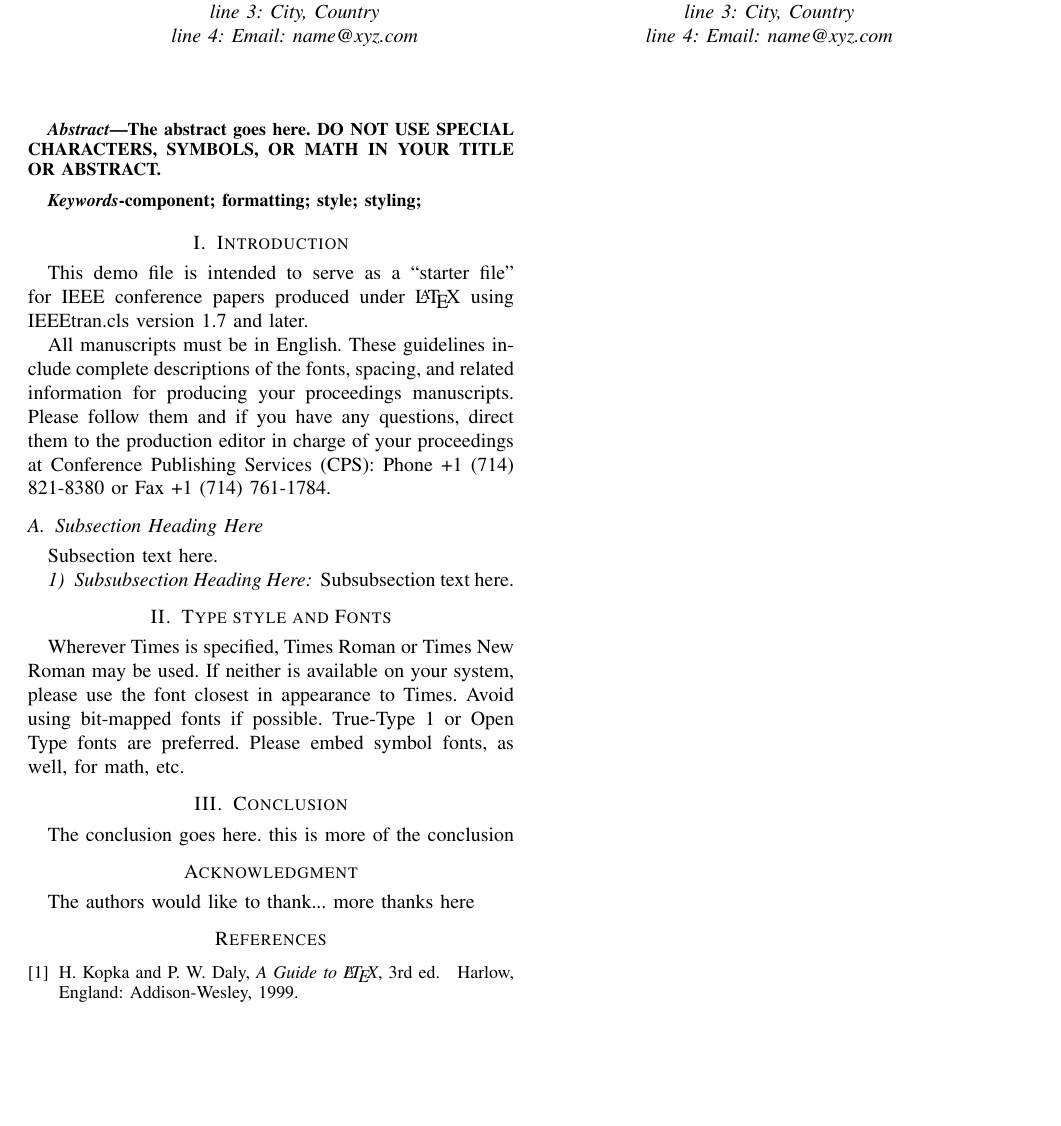
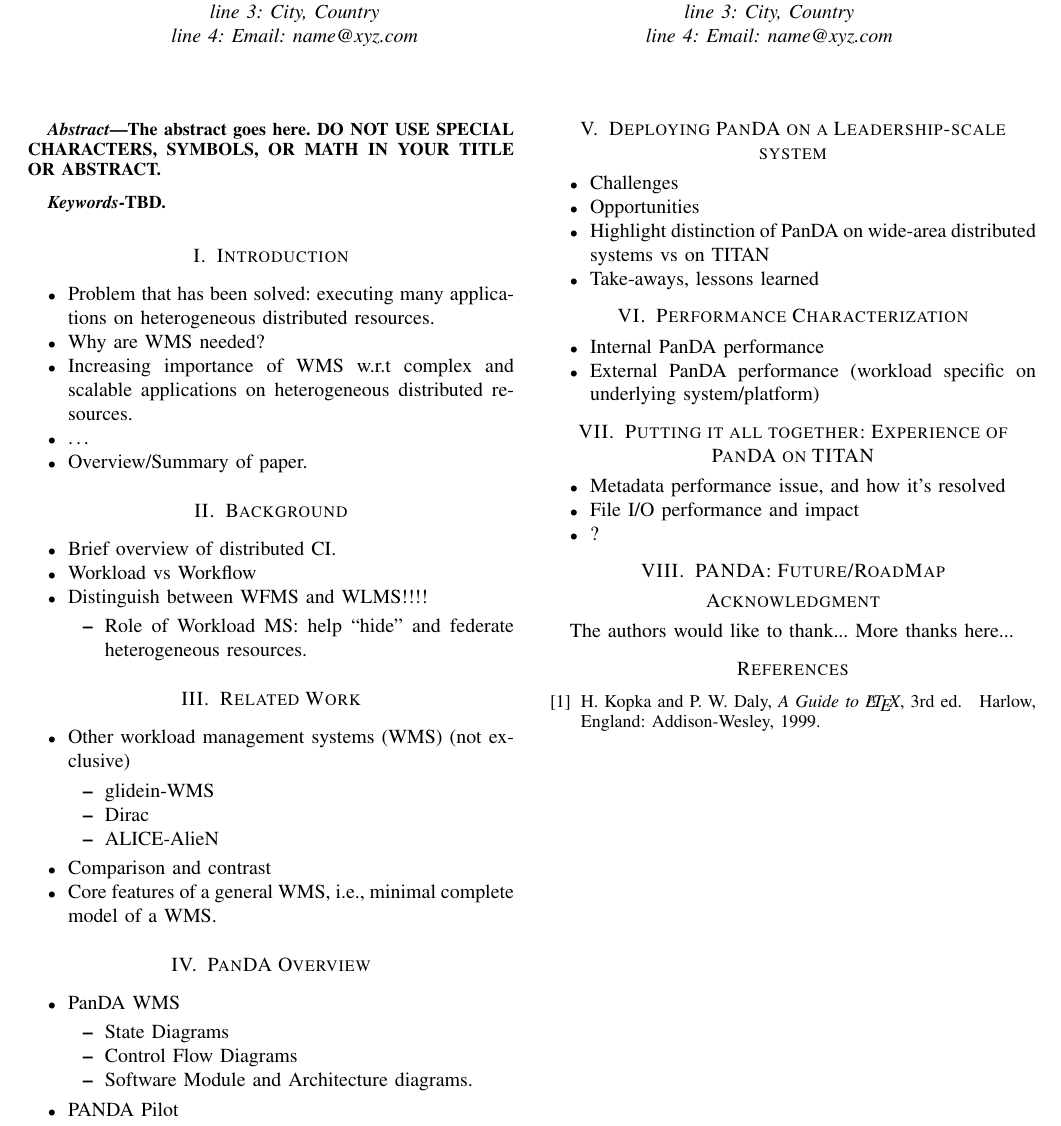
Before and after one commit to ATLAS-Titan/PanDA-WMS-paper, a LaTeX paper (paper.tex): part of the page, cut so that both start at the same text, the shorter picture padded with empty space. Compiled offline with pdfLaTeX.

Commit message:
Structure document

```diff
--- a/paper.tex
+++ b/paper.tex
@@ -409,12 +403,10 @@
 
 \begin{abstract}
 The abstract goes here. DO NOT USE SPECIAL CHARACTERS, SYMBOLS, OR MATH IN YOUR TITLE OR ABSTRACT.
-
 \end{abstract}
 
 \begin{IEEEkeywords}
-component; formatting; style; styling;
-
+TBD.
 \end{IEEEkeywords}
 
 
@@ -428,28 +420,121 @@
 % creates the second title. It will be ignored for other modes.
 \IEEEpeerreviewmaketitle
 
+% ----------------------------------------------------------------------------
+% I
+% ----------------------------------------------------------------------------
+\section{Introduction}
+\label{sec:intro}
 
+\begin{itemize}
+  \item Problem that has been solved: executing many applications on heterogeneous distributed resources.
+  \item Why are WMS needed?
+  \item Increasing importance of WMS w.r.t complex and scalable applications on heterogeneous distributed resources.
+  \item \ldots
+  \item Overview/Summary of paper.
+\end{itemize}
 
-\section{Introduction}
-% no \IEEEPARstart
-This demo file is intended to serve as a ``starter file''
-for IEEE conference papers produced under \LaTeX\ using
-IEEEtran.cls version 1.7 and later.
+% ----------------------------------------------------------------------------
+% II
+% ----------------------------------------------------------------------------
+\section{Background}
+\label{sec:background}
 
-All manuscripts must be in English. These guidelines include complete descriptions of the fonts, spacing, and related information for producing your proceedings manuscripts. Please follow them and if you have any questions, direct them to the production editor in charge of your proceedings at Conference Publishing Services (CPS): Phone +1 (714) 821-8380 or Fax +1 (714) 761-1784.
-% You must have at least 2 lines in the paragraph with the drop letter
-% (should never be an issue)
+\begin{itemize}
+  \item Brief overview of distributed CI.
+  \item Workload vs Workflow
+  \item Distinguish between WFMS and WLMS!!!!
+  \begin{itemize}
+    \item Role of Workload MS: help “hide” and federate heterogeneous resources.
+  \end{itemize}
+\end{itemize}
 
-\subsection{Subsection Heading Here}
-Subsection text here.
+% ----------------------------------------------------------------------------
+% III
+% ----------------------------------------------------------------------------
+\section{Related Work}
+\label{sec:related}
 
+\begin{itemize}
+  \item Other workload management systems (WMS) (not exclusive)
+  \begin{itemize}
+    \item glidein-WMS
+    \item Dirac
+    \item ALICE-AlieN
+  \end{itemize}
+  \item Comparison and contrast
+  \item Core features of a general WMS, i.e., minimal complete model of a WMS.
+\end{itemize}
 
-\subsubsection{Subsubsection Heading Here}
-Subsubsection text here.
+% ----------------------------------------------------------------------------
+% IV
+% ----------------------------------------------------------------------------
+\section{PanDA Overview}
+\label{sec:panda_overview}
 
-\section{Type style and Fonts}
-Wherever Times is specified, Times Roman or Times New Roman may be used. If neither is available on your system, please use the font closest in appearance to Times. Avoid using bit-mapped fonts if possible. True-Type 1 or Open Type fonts are preferred. Please embed symbol fonts, as well, for math, etc.
+\begin{itemize}
+  \item PanDA WMS
+  \begin{itemize}
+    \item State Diagrams
+    \item Control Flow Diagrams
+    \item Software Module and Architecture diagrams.
+  \end{itemize}
+  \item PANDA Pilot
+\end{itemize}
 
+% ----------------------------------------------------------------------------
+% V
+% ----------------------------------------------------------------------------
+\section{Deploying PanDA on a Leadership-scale system}
+\label{sec:panda_deployment}
+
+\begin{itemize}
+  \item Challenges
+  \item Opportunities
+  \item Highlight distinction of PanDA on wide-area distributed systems vs on TITAN
+  \item Take-aways, lessons learned
+\end{itemize}
+
+% ----------------------------------------------------------------------------
+% VI
+% ----------------------------------------------------------------------------
+\section{Performance Characterization}
+\label{sec:panda_performance}
+
+\begin{itemize}
+  \item Internal PanDA performance
+  \item External PanDA performance (workload specific on underlying system/platform)
+\end{itemize}
+
+% ----------------------------------------------------------------------------
+% VII
+% ----------------------------------------------------------------------------
+\section{Putting it all together: Experience of PanDA on TITAN} % (fold)
+\label{sec:panda_titan}
+
+\begin{itemize}
+  \item Metadata performance issue, and how it’s resolved
+  \item File I/O performance and impact
+  \item ?
+\end{itemize}
+
+% ----------------------------------------------------------------------------
+% VIII
+% ----------------------------------------------------------------------------
+\section{PANDA: Future/RoadMap}
+\label{sec:panda_roadmap}
+
+% section panda_future_roadmap (end)
+
+% \subsubsection{Subsubsection Heading Here}
+% Subsubsection text here.
+
+% \section{Type style and Fonts}
+% Wherever Times is specified, Times Roman or Times New Roman may be used. If
+% neither is available on your system, please use the font closest in
+% appearance to Times. Avoid using bit-mapped fonts if possible. True-Type 1
+% or Open Type fonts are preferred. Please embed symbol fonts, as well, for
+% math, etc.
 
 % An example of a floating figure using the graphicx package.
 % Note that \label must occur AFTER (or within) \caption.
@@ -533,21 +615,15 @@
 % footnotes above bottom floats. This can be corrected via the \fnbelowfloat
 % command of the stfloats package.
 
-
-
-\section{Conclusion}
-The conclusion goes here. this is more of the conclusion
+% \section{Conclusion}
+% The conclusion goes here. this is more of the conclusion
 
 % conference papers do not normally have an appendix
-
 
 % use section* for acknowledgement
 \section*{Acknowledgment}
 
-
-The authors would like to thank...
-more thanks here
-
+The authors would like to thank... More thanks here...
 
 % trigger a \newpage just before the given reference
 % number - used to balance the columns on the last page
```
Also changed, not shown: paper.tex (12 more changed lines).
